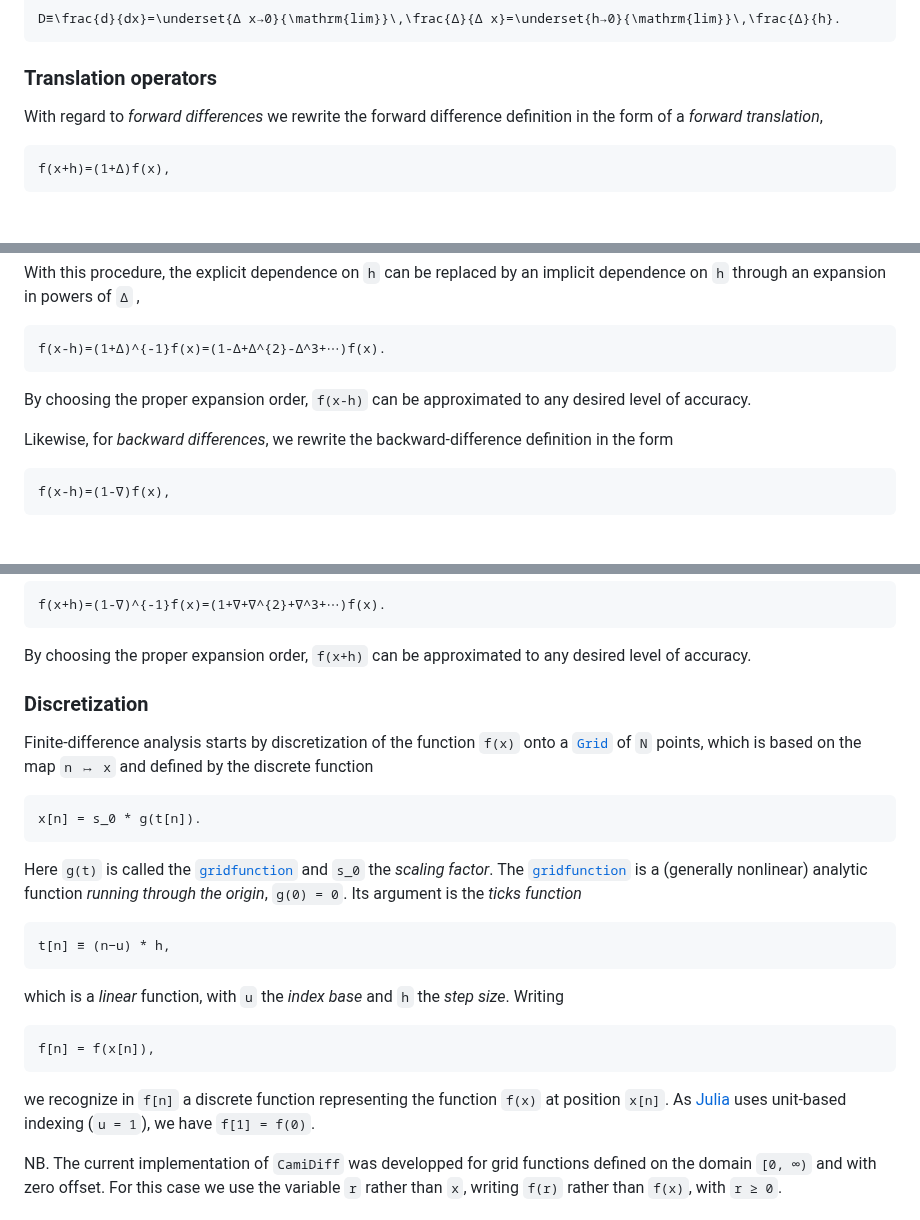
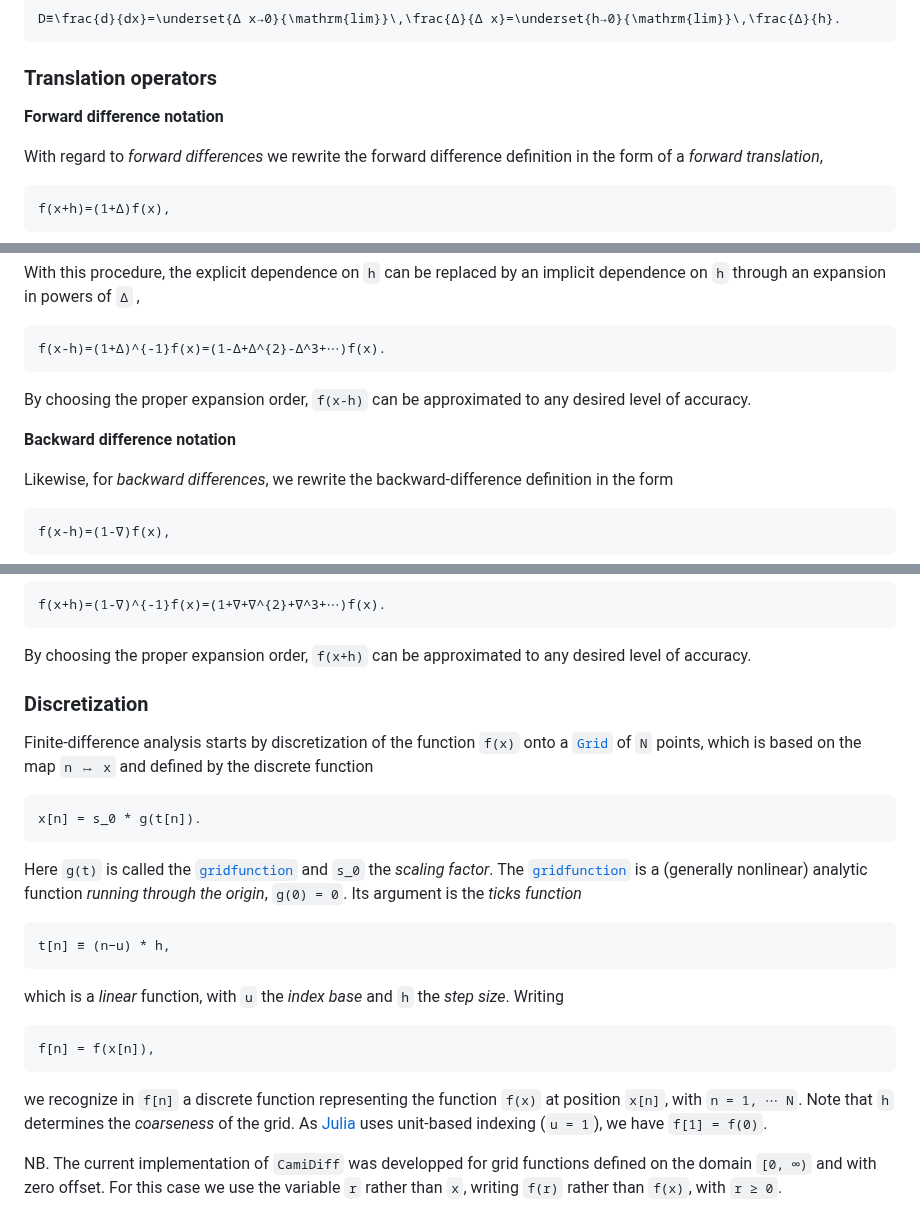
Before and after one commit to walra356/CamiDiff.jl, a Markdown page: docs/src/index.md, 3 parts joined by grey strips. Drawn GitHub-style; blank space fills up the shorter version.

Commit message:
work on docs

````diff
--- a/docs/src/index.md
+++ b/docs/src/index.md
@@ -45,6 +45,9 @@ where ``h ≡ Δx ≥ 0`` is the *difference interval*. Introducing the differen
 D≡\frac{d}{dx}=\underset{Δ x→0}{\mathrm{lim}}\,\frac{Δ}{Δ x}=\underset{h→0}{\mathrm{lim}}\,\frac{Δ}{h}.
 ```
 ### Translation operators
+
+**Forward difference notation**
+
 With regard to *forward differences* we rewrite the forward difference definition in the form of a *forward translation*,
 ```math
 f(x+h)=(1+Δ)f(x),
@@ -63,6 +66,8 @@ f(x-h)=(1+Δ)^{-1}f(x)=(1-Δ+Δ^{2}-Δ^3+⋯)f(x).
 ```
 By choosing the proper expansion order, ``f(x-h)`` can be approximated to any desired level of accuracy.
 
+**Backward difference notation**
+
 Likewise, for *backward differences*, we rewrite the backward-difference definition in the form
 ```math
 f(x-h)=(1-∇)f(x),
@@ -77,8 +82,6 @@ f(x+h)=(1-∇)^{-1}f(x)=(1+∇+∇^{2}+∇^3+⋯)f(x).
 ```
 By choosing the proper expansion order, ``f(x+h)`` can be approximated to any desired level of accuracy.
 
-
-
 ### Discretization
 
 Finite-difference analysis starts by discretization of the function ``f(x)`` onto a [`Grid`](@ref) of ``N`` points,
@@ -92,13 +95,13 @@ the *ticks function*
 ```math
 t[n] ≡ (n−u) * h,
 ```
-which is a *linear* function, with ``u`` the *index base* and ``h`` the *step size*.
-Writing
+which is a *linear* function, with ``u`` the *index base* and ``h`` the *step size*. Writing
 ```math
 f[n] = f(x[n]),
 ```
-we recognize in ``f[n]`` a discrete function representing the function ``f(x)`` at position ``x[n]``.
-As [Julia](http://julialang.org) uses unit-based indexing (``u = 1``), we have ``f[1] = f(0)``.
+we recognize in ``f[n]`` a discrete function representing the function ``f(x)`` at position ``x[n]``, with ``n = 1, ⋯ N``.
+Note that ``h`` determines the *coarseness* of the grid. As [Julia](http://julialang.org) uses unit-based indexing (``u = 1``),
+we have ``f[1] = f(0)``.
 
 NB. The current implementation of `CamiDiff` was developped for grid functions defined on the domain ``[0, ∞)``
 and with zero offset. For this case we use the variable ``r`` rather than ``x``, writing ``f(r)`` rather
````
